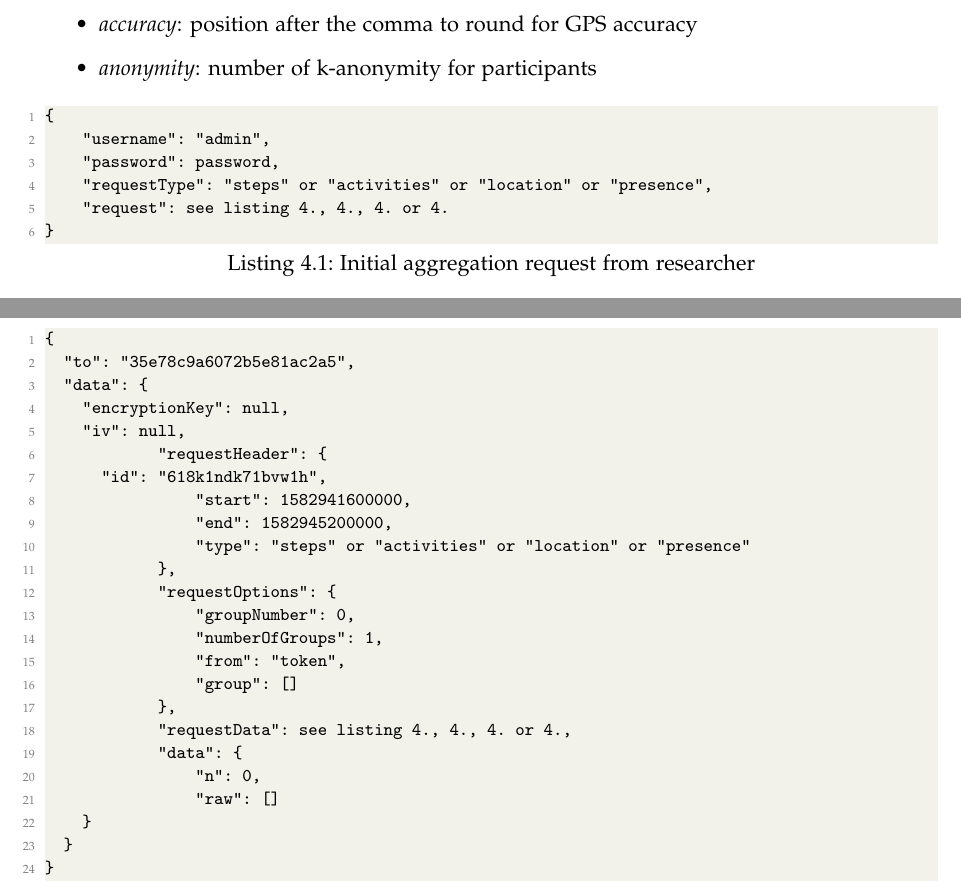
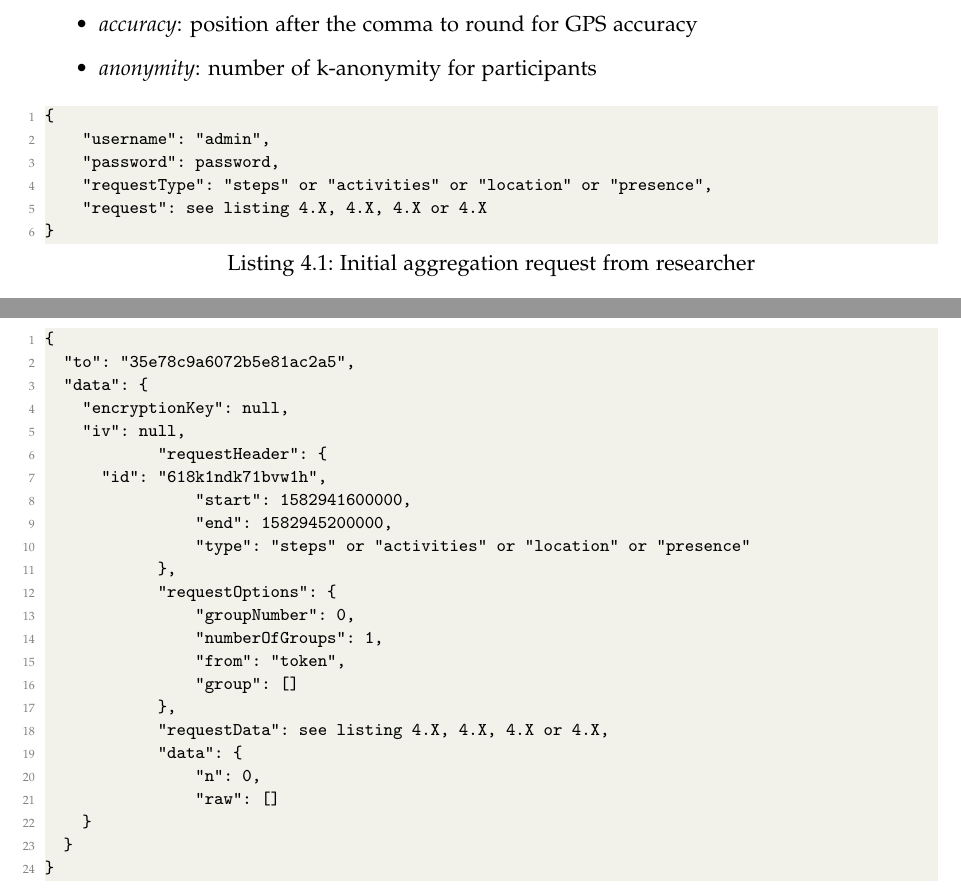
Before and after one commit to chickenduy/locationThesis, a LaTeX thesis (main.tex, which reads chapters/04_implementation.tex): two parts of pages 23 and 24 of 56, joined at a grey line, cut so that both start at the same text. Compiled offline with pdfLaTeX.

Commit message:
change stuff

```diff
--- a/chapters/04_implementation.tex
+++ b/chapters/04_implementation.tex
@@ -70,9 +70,10 @@ To start an aggregation, listing \ref{lst:request} shows the researchers have to
     "username": "admin",
     "password": password,
     "requestType": "steps" or "activities" or "location" or "presence",
-    "request": see listing 4., 4., 4. or 4.
+    "request": see listing 4.X, 4.X, 4.X or 4.X
 }
 \end{lstlisting}
+% Todo: replace X
 
 \begin{lstlisting}[caption=Search options for steps, label={lst:steps}]
 {
@@ -137,7 +138,7 @@ When the server receives an aggregation request of the described form, it will s
                 "from": "token",
                 "group": []
             },
-            "requestData": see listing 4., 4., 4. or 4.,
+            "requestData": see listing 4.X, 4.X, 4.X or 4.X,
             "data": {
                 "n": 0,
                 "raw": []
```
Also changed, not shown: chapters/04_implementation.tex (1 more changed lines).
